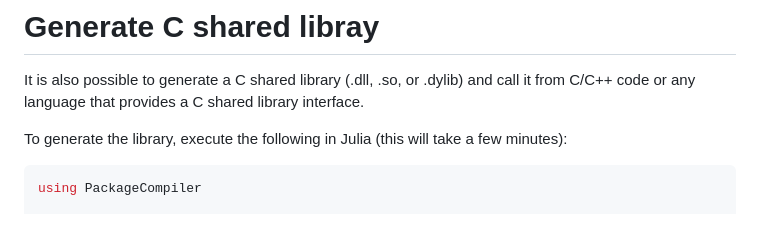
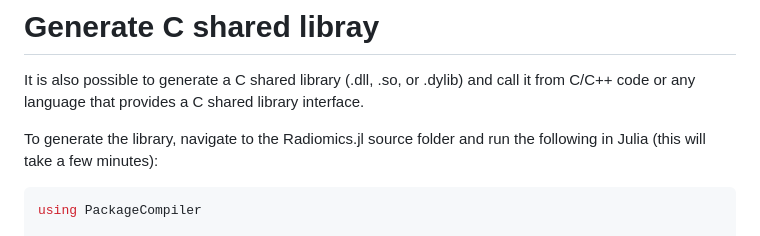
Before and after one commit to pzaffino/Radiomics.jl, a Markdown page: README.md, the part around the change. Rendered like a GitHub page.

Commit message:
Update README to specify source folder for library generation

````diff
--- a/README.md
+++ b/README.md
@@ -112,7 +112,7 @@ radiomic_features = dict(jl.Radiomics.extract_radiomic_features(ct, mask, spacin
 
 It is also possible to generate a C shared library (.dll, .so, or .dylib) and call it from C/C++ code or any language that provides a C shared library interface.
 
-To generate the library, execute the following in Julia (this will take a few minutes):
+To generate the library, navigate to the Radiomics.jl source folder and run the following in Julia (this will take a few minutes):
 
 ```julia
 using PackageCompiler
````
